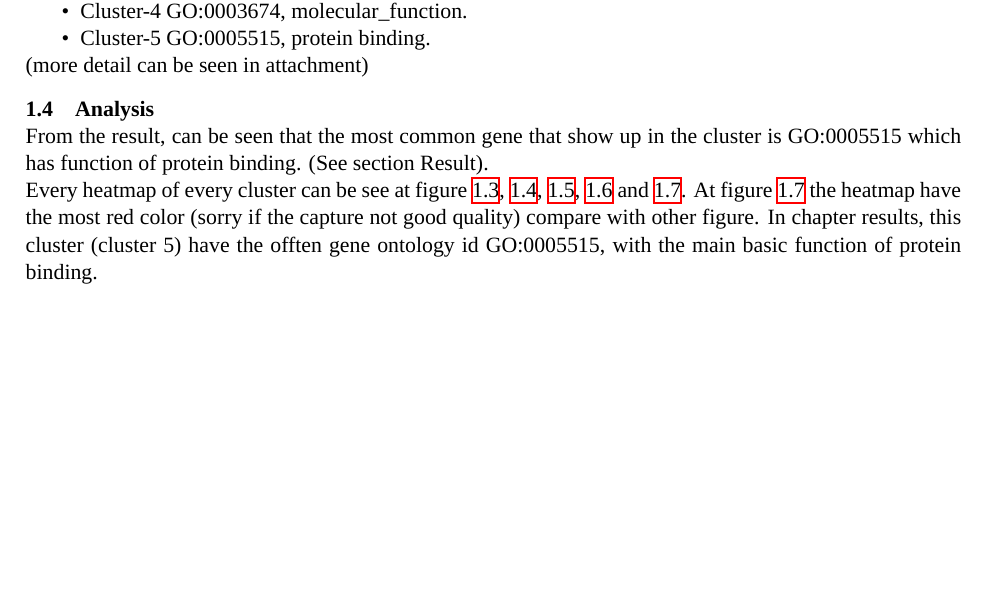
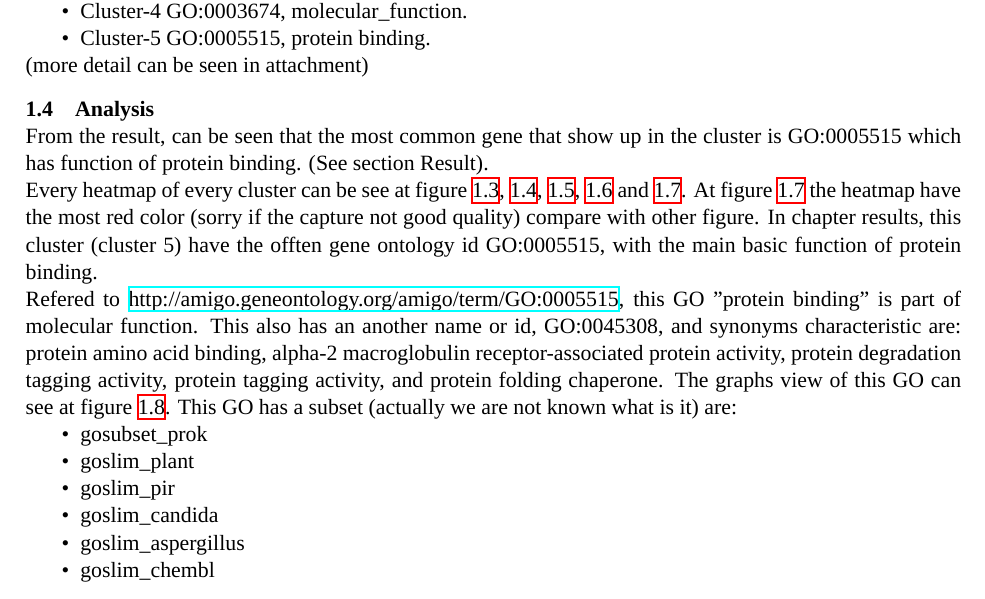
Before and after one commit to santensuru/lap_fp_biomed, a LaTeX book (laporan.tex, which reads analisis/analisis.tex): part of page 7 of 13, cut so that both start at the same text, the shorter picture padded with empty space. Compiled offline with XeLaTeX; a missing font is replaced by an installed copy or a similar font.

Commit message:
update detail GO

```diff
--- a/analisis/analisis.tex
+++ b/analisis/analisis.tex
@@ -2,6 +2,16 @@
 From the result, can be seen that the most common gene that show up in the cluster is GO:0005515 which has function of protein binding. (See section Result).
 
 Every heatmap of every cluster can be see at figure \ref{pic:cluster-1}, \ref{pic:cluster-2}, \ref{pic:cluster-3}, \ref{pic:cluster-4} and \ref{pic:cluster-5}. At figure \ref{pic:cluster-5} the heatmap have the most red color (sorry if the capture not good quality) compare with other figure. In chapter results, this cluster (cluster 5) have the offten gene ontology id GO:0005515, with the main basic function of protein binding.
+
+Refered to \href{http://amigo.geneontology.org/amigo/term/GO:0005515}{http://amigo.geneontology.org/amigo/term/GO:0005515}, this GO "protein binding" is part of molecular function. This also has an another name or id, GO:0045308, and synonyms characteristic are:  protein amino acid binding, alpha-2 macroglobulin receptor-associated protein activity, protein degradation tagging activity, protein tagging activity, and protein folding chaperone. The graphs view of this GO can see at figure \ref{pic:gv-go}. This GO has a subset (actually we are not known what is it) are:
+\begin{itemize}
+	\item gosubset\_prok
+    \item goslim\_plant
+    \item goslim\_pir
+    \item goslim\_candida
+    \item goslim\_aspergillus
+    \item goslim\_chembl
+\end{itemize}
 
 \begin{figure}[htbp]
 	\centering
```
Also changed, not shown: analisis/visualize.png (added), analisis/analisis.tex (7 more changed lines).
